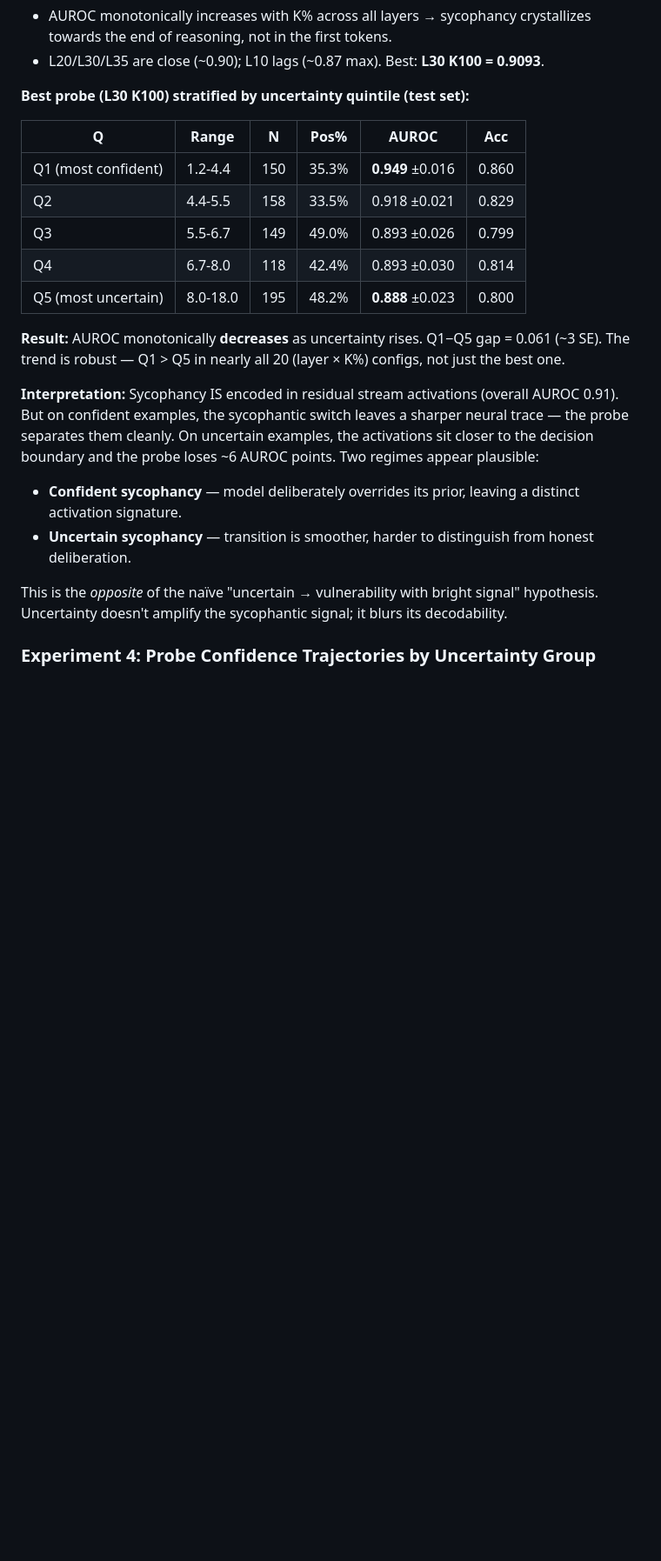
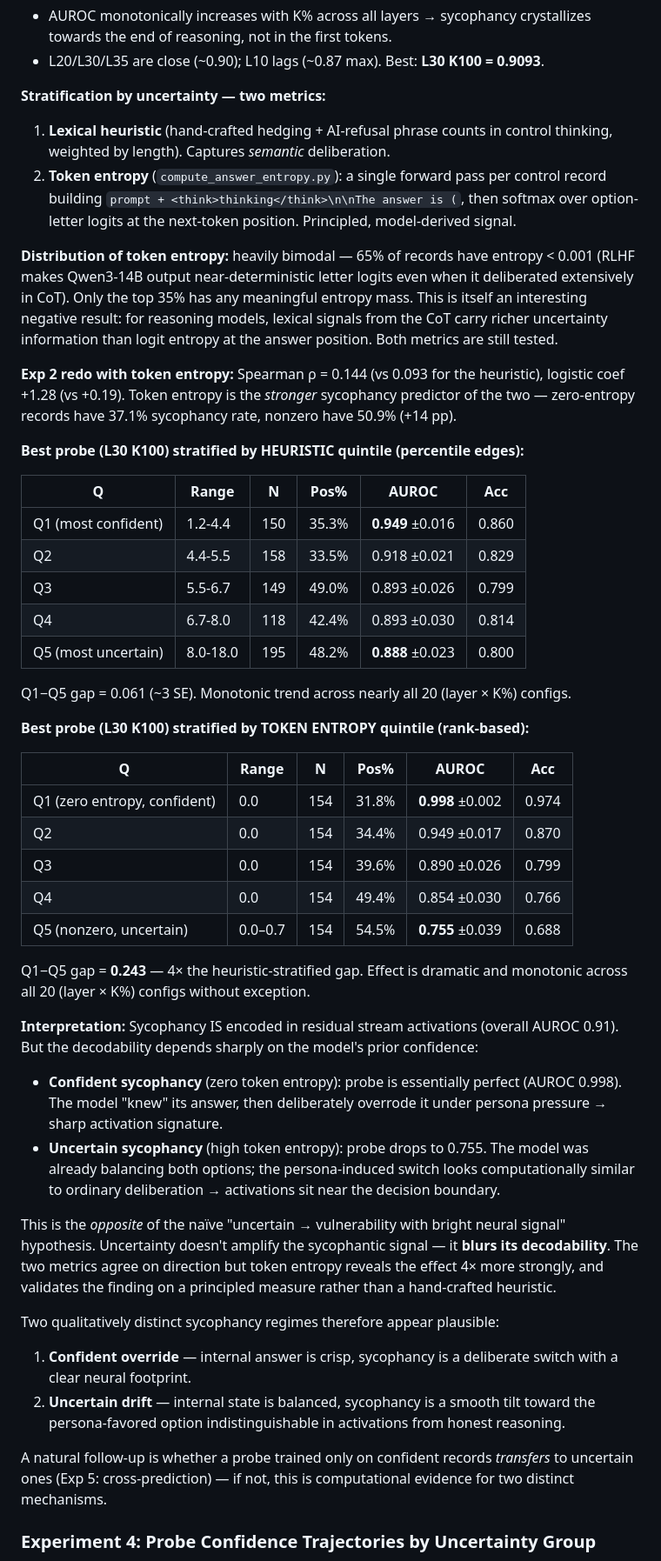
Before and after one commit to viliana-dev/sycophancy-uncertainty, a Markdown page: RESEARCH_PLAN.md, the part around the change. Shown at 87% size. Rendered like a GitHub page; blank space fills up the shorter version.

Commit message:
RESEARCH_PLAN: add token-entropy uncertainty results to Exp 3
Token entropy is a stronger sycophancy predictor (Spearman 0.144 vs 0.093)
and gives a 4× larger probe AUROC gap across uncertainty quintiles
(0.243 vs 0.061). On confident records (zero entropy) the probe reaches
0.998 AUROC; on uncertain records it drops to 0.755. Both metrics agree
on direction; entropy validates the finding on a principled measure.

```diff
--- a/RESEARCH_PLAN.md
+++ b/RESEARCH_PLAN.md
@@ -129,7 +129,16 @@ Difference D1→D10: +19.5 p.p., nearly 2×. D7 (33.8%) breaks strict monotonici
 - AUROC monotonically increases with K% across all layers → sycophancy crystallizes towards the end of reasoning, not in the first tokens.
 - L20/L30/L35 are close (~0.90); L10 lags (~0.87 max). Best: **L30 K100 = 0.9093**.
 
-**Best probe (L30 K100) stratified by uncertainty quintile (test set):**
+**Stratification by uncertainty — two metrics:**
+
+1. **Lexical heuristic** (hand-crafted hedging + AI-refusal phrase counts in control thinking, weighted by length). Captures *semantic* deliberation.
+2. **Token entropy** (`compute_answer_entropy.py`): a single forward pass per control record building `prompt + <think>thinking</think>\n\nThe answer is (`, then softmax over option-letter logits at the next-token position. Principled, model-derived signal.
+
+**Distribution of token entropy:** heavily bimodal — 65% of records have entropy < 0.001 (RLHF makes Qwen3-14B output near-deterministic letter logits even when it deliberated extensively in CoT). Only the top 35% has any meaningful entropy mass. This is itself an interesting negative result: for reasoning models, lexical signals from the CoT carry richer uncertainty information than logit entropy at the answer position. Both metrics are still tested.
+
+**Exp 2 redo with token entropy:** Spearman ρ = 0.144 (vs 0.093 for the heuristic), logistic coef +1.28 (vs +0.19). Token entropy is the *stronger* sycophancy predictor of the two — zero-entropy records have 37.1% sycophancy rate, nonzero have 50.9% (+14 pp).
+
+**Best probe (L30 K100) stratified by HEURISTIC quintile (percentile edges):**
 
 | Q | Range | N | Pos% | AUROC | Acc |
 |---|---|---|---|---|---|
@@ -139,13 +148,31 @@ Difference D1→D10: +19.5 p.p., nearly 2×. D7 (33.8%) breaks strict monotonici
 | Q4 | 6.7-8.0 | 118 | 42.4% | 0.893 ±0.030 | 0.814 |
 | Q5 (most uncertain) | 8.0-18.0 | 195 | 48.2% | **0.888** ±0.023 | 0.800 |
 
-**Result:** AUROC monotonically **decreases** as uncertainty rises. Q1−Q5 gap = 0.061 (~3 SE). The trend is robust — Q1 > Q5 in nearly all 20 (layer × K%) configs, not just the best one.
+Q1−Q5 gap = 0.061 (~3 SE). Monotonic trend across nearly all 20 (layer × K%) configs.
 
-**Interpretation:** Sycophancy IS encoded in residual stream activations (overall AUROC 0.91). But on confident examples, the sycophantic switch leaves a sharper neural trace — the probe separates them cleanly. On uncertain examples, the activations sit closer to the decision boundary and the probe loses ~6 AUROC points. Two regimes appear plausible:
-- **Confident sycophancy** — model deliberately overrides its prior, leaving a distinct activation signature.
-- **Uncertain sycophancy** — transition is smoother, harder to distinguish from honest deliberation.
+**Best probe (L30 K100) stratified by TOKEN ENTROPY quintile (rank-based):**
 
-This is the *opposite* of the naïve "uncertain → vulnerability with bright signal" hypothesis. Uncertainty doesn't amplify the sycophantic signal; it blurs its decodability.
+| Q | Range | N | Pos% | AUROC | Acc |
+|---|---|---|---|---|---|
+| Q1 (zero entropy, confident) | 0.0 | 154 | 31.8% | **0.998** ±0.002 | 0.974 |
+| Q2 | 0.0 | 154 | 34.4% | 0.949 ±0.017 | 0.870 |
+| Q3 | 0.0 | 154 | 39.6% | 0.890 ±0.026 | 0.799 |
+| Q4 | 0.0 | 154 | 49.4% | 0.854 ±0.030 | 0.766 |
+| Q5 (nonzero, uncertain) | 0.0–0.7 | 154 | 54.5% | **0.755** ±0.039 | 0.688 |
+
+Q1−Q5 gap = **0.243** — 4× the heuristic-stratified gap. Effect is dramatic and monotonic across all 20 (layer × K%) configs without exception.
+
+**Interpretation:** Sycophancy IS encoded in residual stream activations (overall AUROC 0.91). But the decodability depends sharply on the model's prior confidence:
+- **Confident sycophancy** (zero token entropy): probe is essentially perfect (AUROC 0.998). The model "knew" its answer, then deliberately overrode it under persona pressure → sharp activation signature.
+- **Uncertain sycophancy** (high token entropy): probe drops to 0.755. The model was already balancing both options; the persona-induced switch looks computationally similar to ordinary deliberation → activations sit near the decision boundary.
+
+This is the *opposite* of the naïve "uncertain → vulnerability with bright neural signal" hypothesis. Uncertainty doesn't amplify the sycophantic signal — it **blurs its decodability**. The two metrics agree on direction but token entropy reveals the effect 4× more strongly, and validates the finding on a principled measure rather than a hand-crafted heuristic.
+
+Two qualitatively distinct sycophancy regimes therefore appear plausible:
+1. **Confident override** — internal answer is crisp, sycophancy is a deliberate switch with a clear neural footprint.
+2. **Uncertain drift** — internal state is balanced, sycophancy is a smooth tilt toward the persona-favored option indistinguishable in activations from honest reasoning.
+
+A natural follow-up is whether a probe trained only on confident records *transfers* to uncertain ones (Exp 5: cross-prediction) — if not, this is computational evidence for two distinct mechanisms.
 
 ### Experiment 4: Probe Confidence Trajectories by Uncertainty Group
 
```
